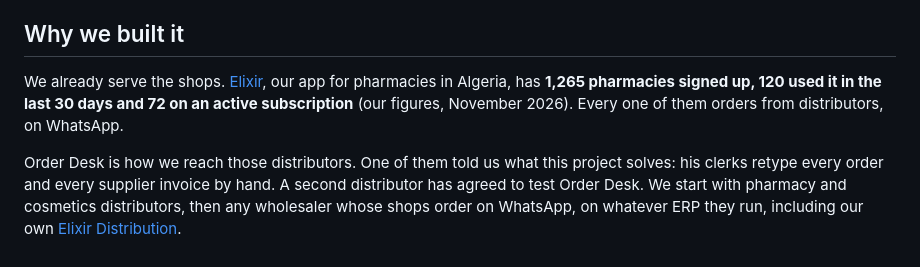
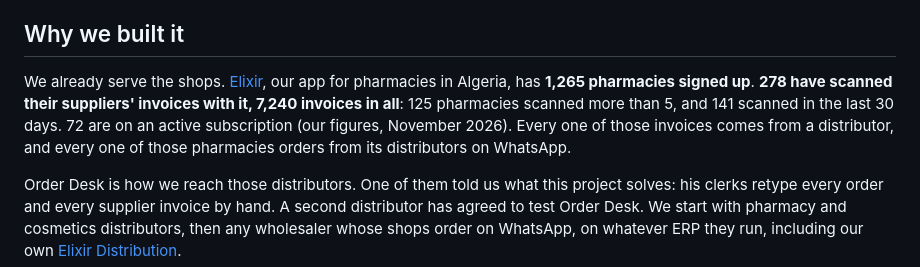
Before and after one commit to nudiiir/elixir-orderdesk, a Markdown page: README.md, the part around the change. Rendered like a GitHub page.

Commit message:
README: Elixir traction measured by invoices scanned

```diff
--- a/README.md
+++ b/README.md
@@ -54,8 +54,10 @@ notes, photos and abbreviations. **Order Desk is built for that chat, not agains
 ## Why we built it
 
 We already serve the shops. [Elixir](https://elixir-dz.com), our app for pharmacies in Algeria, has
-**1,265 pharmacies signed up, 120 used it in the last 30 days and 72 on an active subscription** (our
-figures, November 2026). Every one of them orders from distributors, on WhatsApp.
+**1,265 pharmacies signed up**. **278 have scanned their suppliers' invoices with it, 7,240 invoices in all**:
+125 pharmacies scanned more than 5, and 141 scanned in the last 30 days. 72 are on an active subscription
+(our figures, November 2026). Every one of those invoices comes from a distributor, and every one of
+those pharmacies orders from its distributors on WhatsApp.
 
 Order Desk is how we reach those distributors. One of them told us what this project solves: his clerks
 retype every order and every supplier invoice by hand. A second distributor has agreed to test Order Desk.
```
